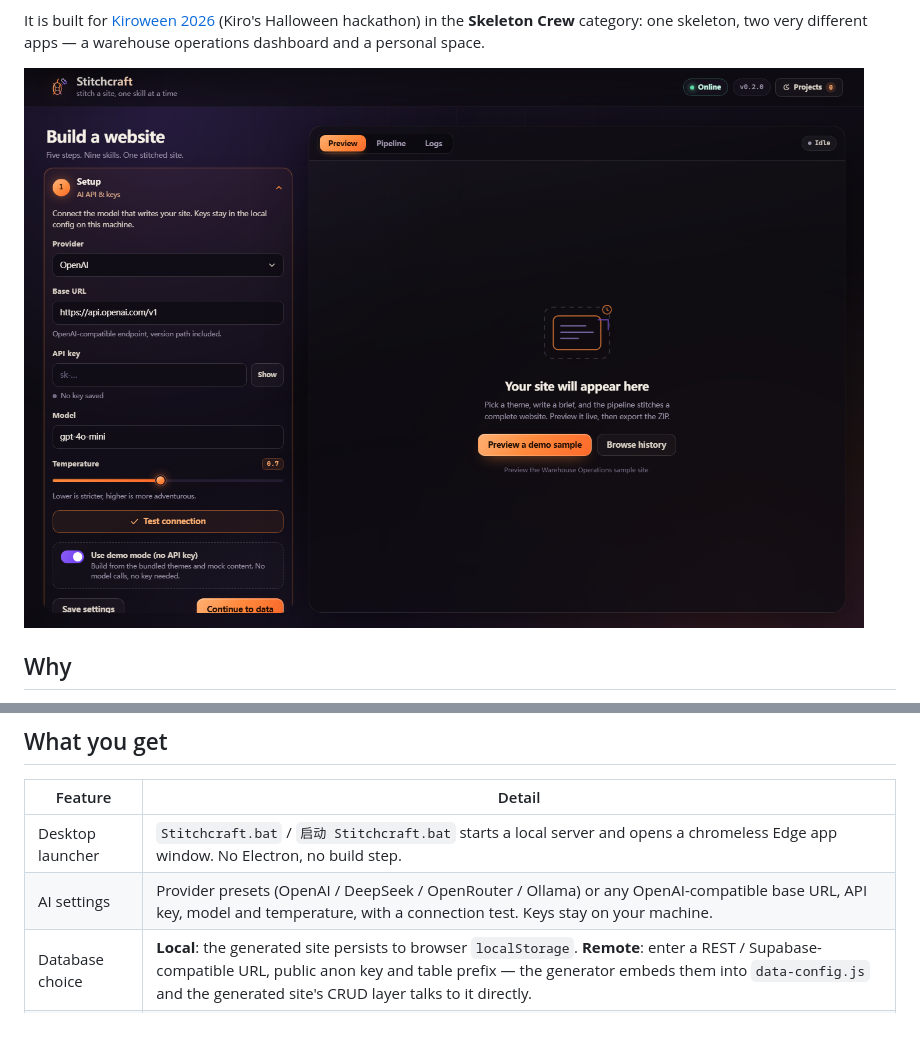
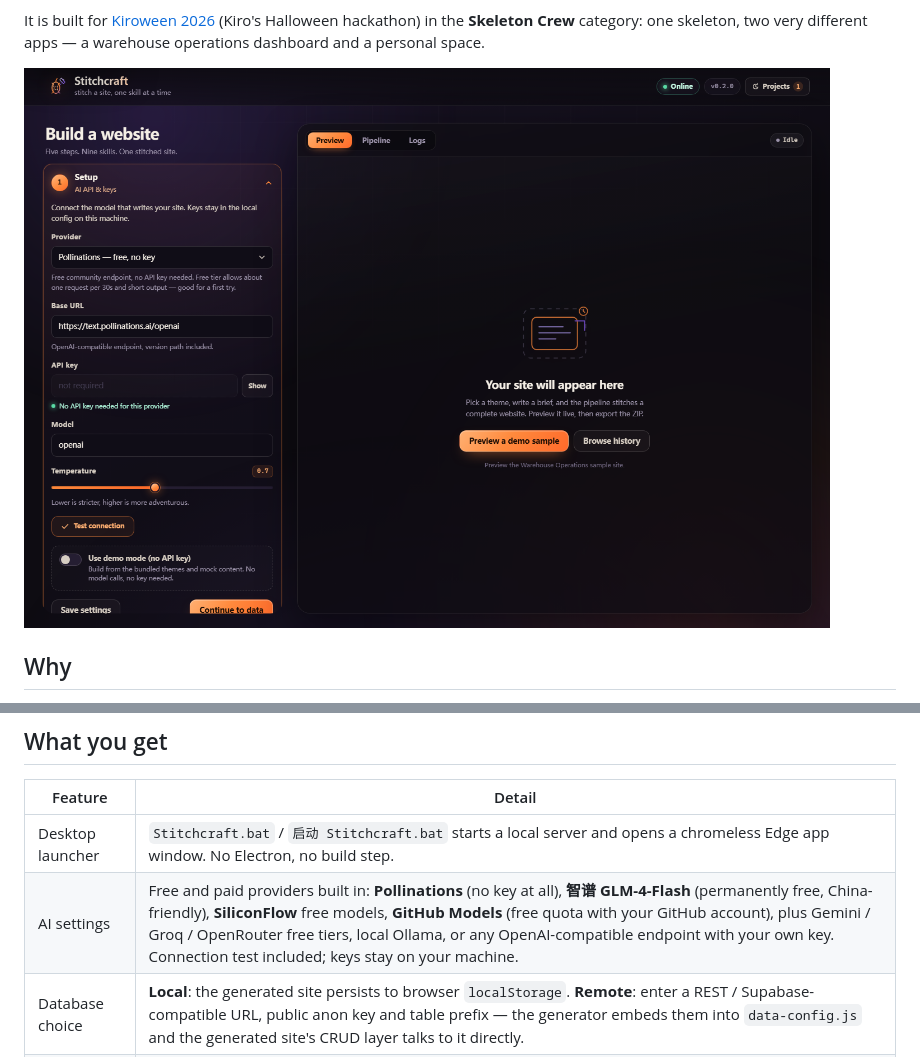
Before and after one commit to RenXiaoxiang/Stitchcraft, a Markdown page: README.md, 2 parts joined by grey strips. Drawn GitHub-style; pictures changed too: docs/assets/app.png; blank space fills up the shorter version.

```diff
--- a/README.md
+++ b/README.md
@@ -40,7 +40,7 @@ which step produced which file. Stitchcraft makes every hand-off explicit:
 | Feature | Detail |
 | --- | --- |
 | Desktop launcher | `Stitchcraft.bat` / `启动 Stitchcraft.bat` starts a local server and opens a chromeless Edge app window. No Electron, no build step. |
-| AI settings | Provider presets (OpenAI / DeepSeek / OpenRouter / Ollama) or any OpenAI-compatible base URL, API key, model and temperature, with a connection test. Keys stay on your machine. |
+| AI settings | Free and paid providers built in: **Pollinations** (no key at all), **智谱 GLM-4-Flash** (permanently free, China-friendly), **SiliconFlow** free models, **GitHub Models** (free quota with your GitHub account), plus Gemini / Groq / OpenRouter free tiers, local Ollama, or any OpenAI-compatible endpoint with your own key. Connection test included; keys stay on your machine. |
 | Database choice | **Local**: the generated site persists to browser `localStorage`. **Remote**: enter a REST / Supabase-compatible URL, public anon key and table prefix — the generator embeds them into `data-config.js` and the generated site's CRUD layer talks to it directly. |
 | Five themes | `warehouse-ops`, `staff-directory`, `logistics-control`, `personal-space`, `brand-launch` — each with a composition skill and (for two of them) a complete demo site. |
 | Nine-stage pipeline | Brief → Structure → Design tokens → Data layer → Hero & layout → Components → Motion → Accessibility → QA & package, streamed into the UI. |
```
Also changed, not shown: other parts of README.md (+28 -0 lines), hackathon/submission.md (+6 -3 lines), docs/assets/free-ai-site.png (added), 13 other files.
